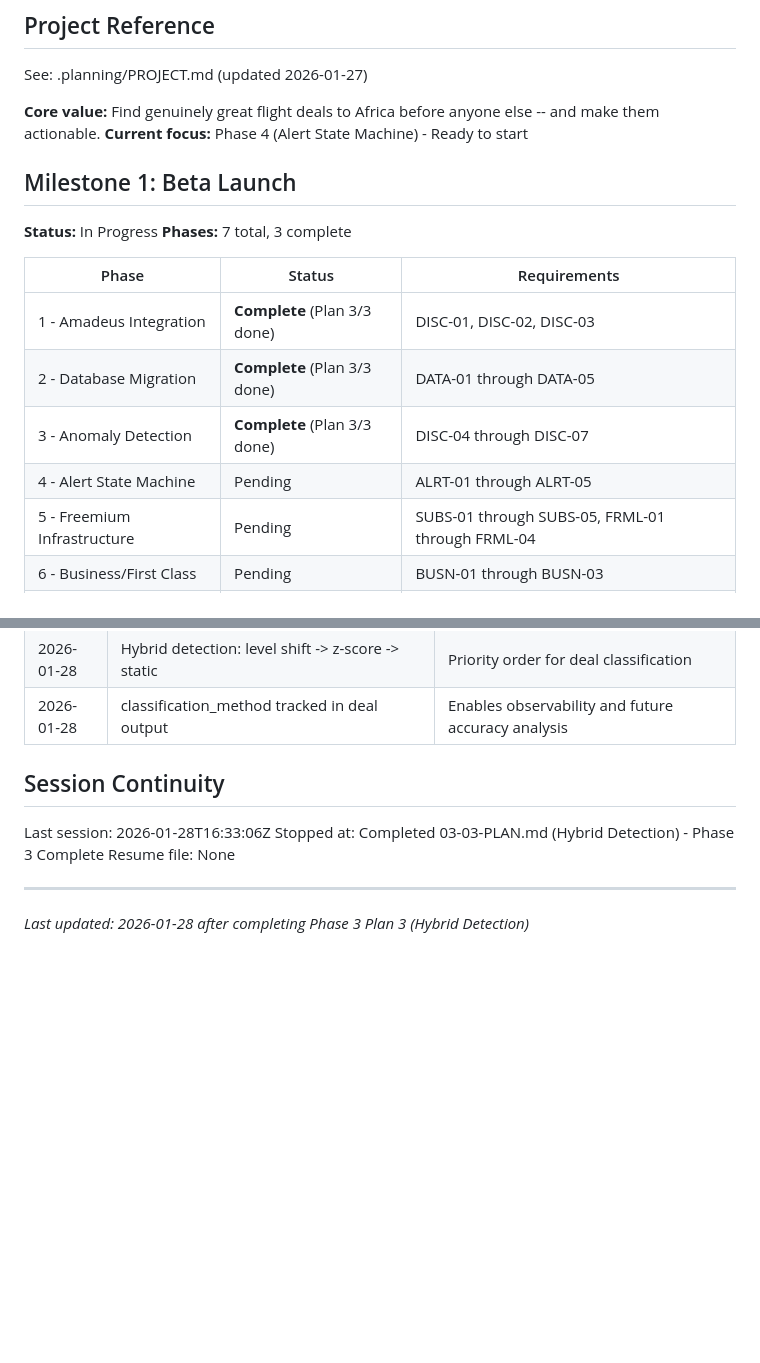
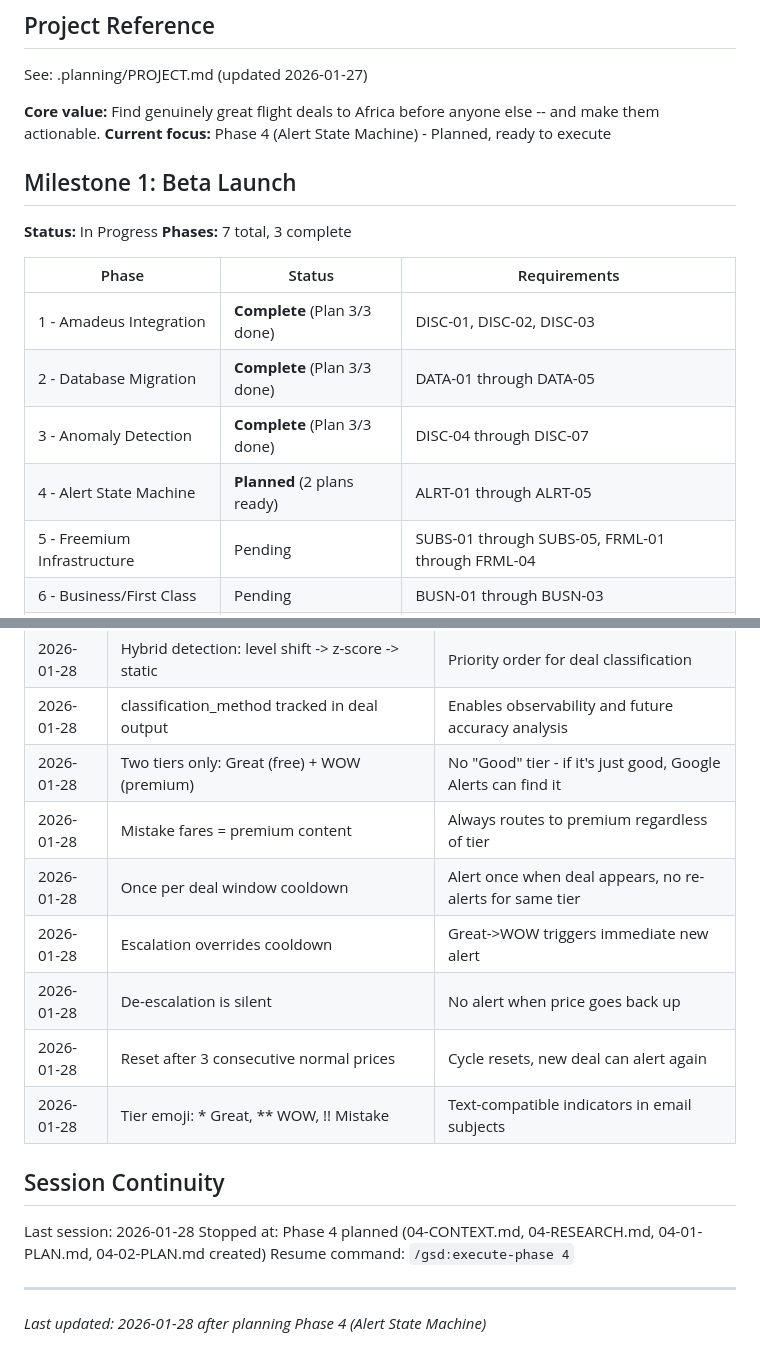
Before and after one commit to kanwia-ai/detty-flight-deals, a Markdown page: .planning/STATE.md, 2 parts joined by grey strips. Drawn GitHub-style; blank space fills up the shorter version.

Commit message:
docs(04): save session state - Phase 4 planned
Phase 4 planning complete:
- 04-CONTEXT.md: User decisions captured
- 04-RESEARCH.md: FSM patterns researched
- 04-01-PLAN.md: FSM core (wave 1)
- 04-02-PLAN.md: Templates + integration (wave 2)

Key decisions:
- Two tiers: Great (free) + WOW (premium)
- Once per deal window cooldown
- Escalation overrides cooldown
- De-escalation is silent

Resume: /gsd:execute-phase 4

Co-Authored-By: Claude Opus 4.5 <noreply@anthropic.com>

```diff
--- a/.planning/STATE.md
+++ b/.planning/STATE.md
@@ -5,7 +5,7 @@
 See: .planning/PROJECT.md (updated 2026-01-27)
 
 **Core value:** Find genuinely great flight deals to Africa before anyone else -- and make them actionable.
-**Current focus:** Phase 4 (Alert State Machine) - Ready to start
+**Current focus:** Phase 4 (Alert State Machine) - Planned, ready to execute
 
 ## Milestone 1: Beta Launch
 
@@ -17,7 +17,7 @@ See: .planning/PROJECT.md (updated 2026-01-27)
 | 1 - Amadeus Integration | **Complete** (Plan 3/3 done) | DISC-01, DISC-02, DISC-03 |
 | 2 - Database Migration | **Complete** (Plan 3/3 done) | DATA-01 through DATA-05 |
 | 3 - Anomaly Detection | **Complete** (Plan 3/3 done) | DISC-04 through DISC-07 |
-| 4 - Alert State Machine | Pending | ALRT-01 through ALRT-05 |
+| 4 - Alert State Machine | **Planned** (2 plans ready) | ALRT-01 through ALRT-05 |
 | 5 - Freemium Infrastructure | Pending | SUBS-01 through SUBS-05, FRML-01 through FRML-04 |
 | 6 - Business/First Class | Pending | BUSN-01 through BUSN-03 |
 | 7 - Email Delivery Scale | Pending | MAIL-01 through MAIL-04 |
@@ -65,12 +65,19 @@ Progress: ██████░░░░ ~43% (3/7 phases complete, 9/21 plans t
 | 2026-01-28 | Zero std replaced with NaN in z-score | No z-score for constant prices (insufficient variance) |
 | 2026-01-28 | Hybrid detection: level shift -> z-score -> static | Priority order for deal classification |
 | 2026-01-28 | classification_method tracked in deal output | Enables observability and future accuracy analysis |
+| 2026-01-28 | Two tiers only: Great (free) + WOW (premium) | No "Good" tier - if it's just good, Google Alerts can find it |
+| 2026-01-28 | Mistake fares = premium content | Always routes to premium regardless of tier |
+| 2026-01-28 | Once per deal window cooldown | Alert once when deal appears, no re-alerts for same tier |
+| 2026-01-28 | Escalation overrides cooldown | Great->WOW triggers immediate new alert |
+| 2026-01-28 | De-escalation is silent | No alert when price goes back up |
+| 2026-01-28 | Reset after 3 consecutive normal prices | Cycle resets, new deal can alert again |
+| 2026-01-28 | Tier emoji: * Great, ** WOW, !! Mistake | Text-compatible indicators in email subjects |
 
 ## Session Continuity
 
-Last session: 2026-01-28T16:33:06Z
-Stopped at: Completed 03-03-PLAN.md (Hybrid Detection) - Phase 3 Complete
-Resume file: None
+Last session: 2026-01-28
+Stopped at: Phase 4 planned (04-CONTEXT.md, 04-RESEARCH.md, 04-01-PLAN.md, 04-02-PLAN.md created)
+Resume command: `/gsd:execute-phase 4`
 
 ---
-*Last updated: 2026-01-28 after completing Phase 3 Plan 3 (Hybrid Detection)*
+*Last updated: 2026-01-28 after planning Phase 4 (Alert State Machine)*
```
